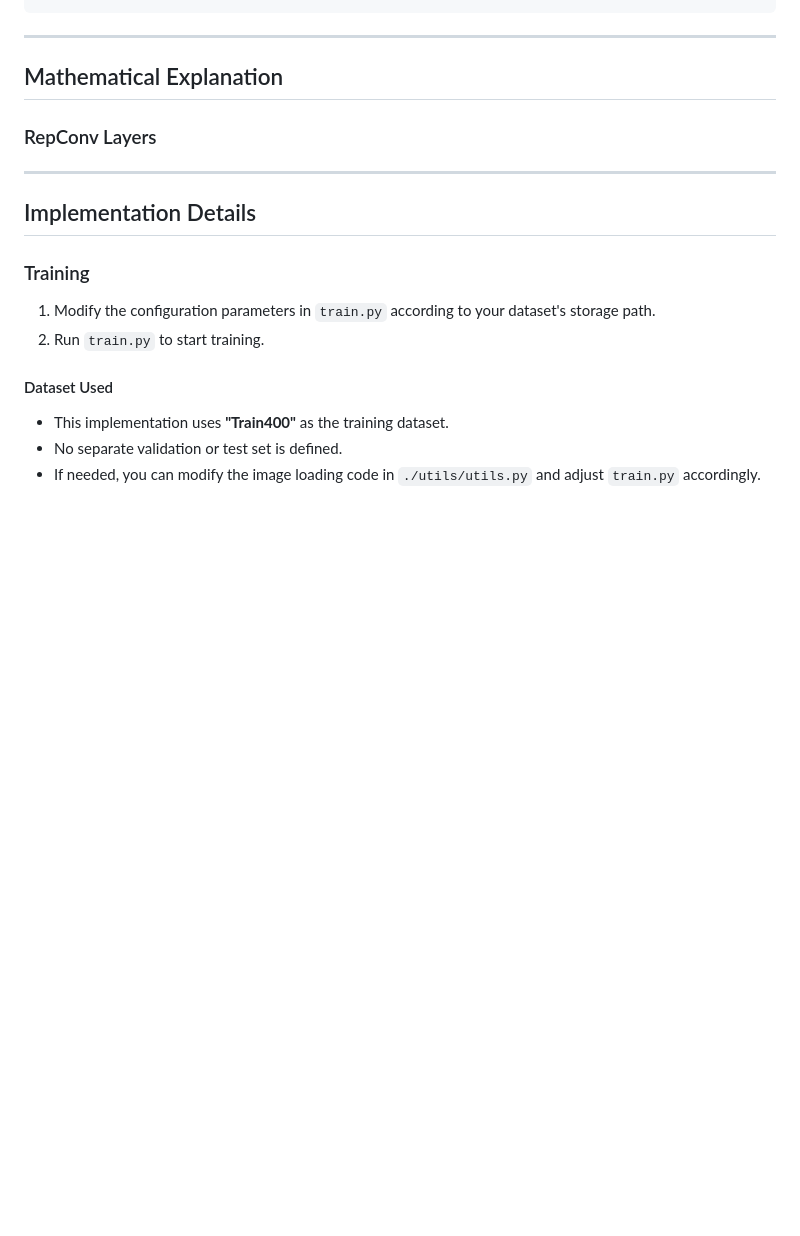
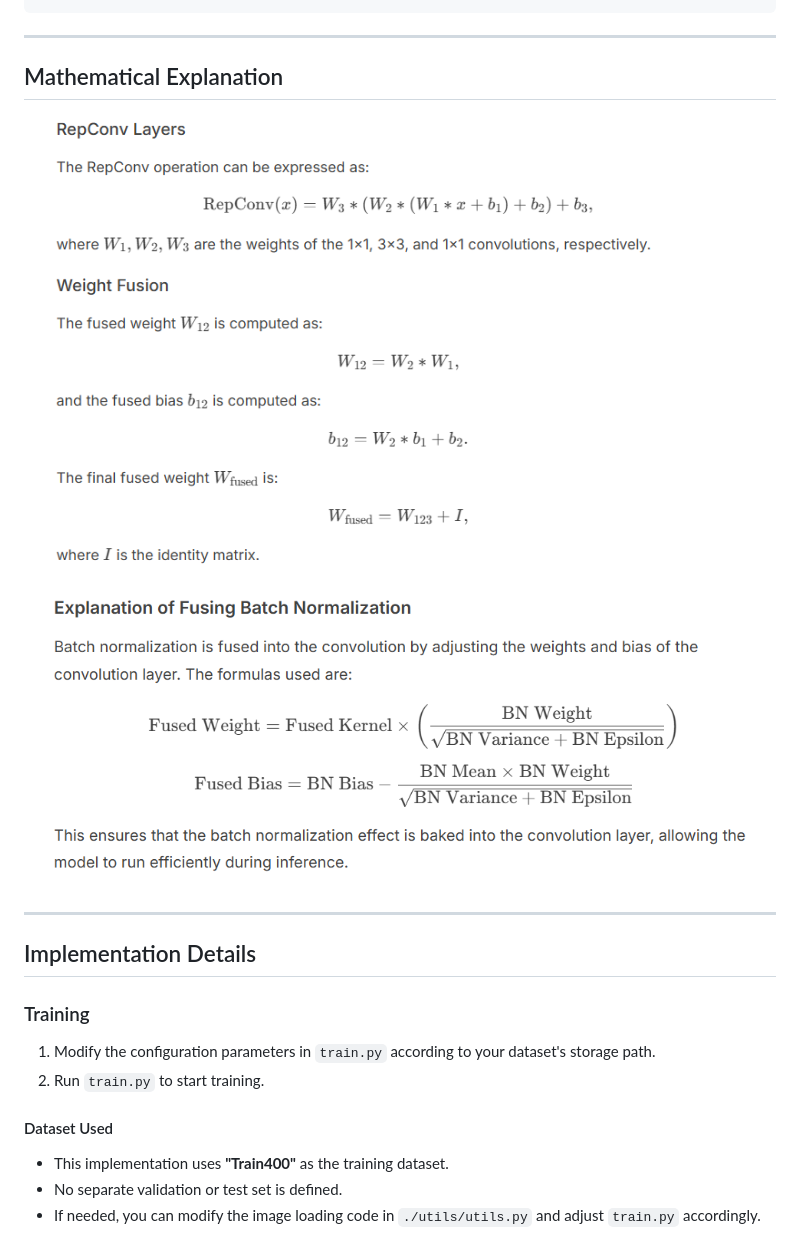
Before and after one commit to Gaurav14cs17/Reparameterization-Denoising, a Markdown page: README.md, the part around the change. GitHub-like rendering; blank space fills up the shorter version.

```diff
--- a/README.md
+++ b/README.md
@@ -214,11 +214,11 @@ if __name__ == "__main__":
 ## Mathematical Explanation
 
 
+![RepConv Laye](https://github.com/Gaurav14cs17/Reparameterization-Denoising/blob/main/images/image_rep.png)
+![RepConv Laye](https://github.com/Gaurav14cs17/Reparameterization-Denoising/blob/main/images/image_BN.png)
 
 
 
-
-### RepConv Layers
 
 
 
```
